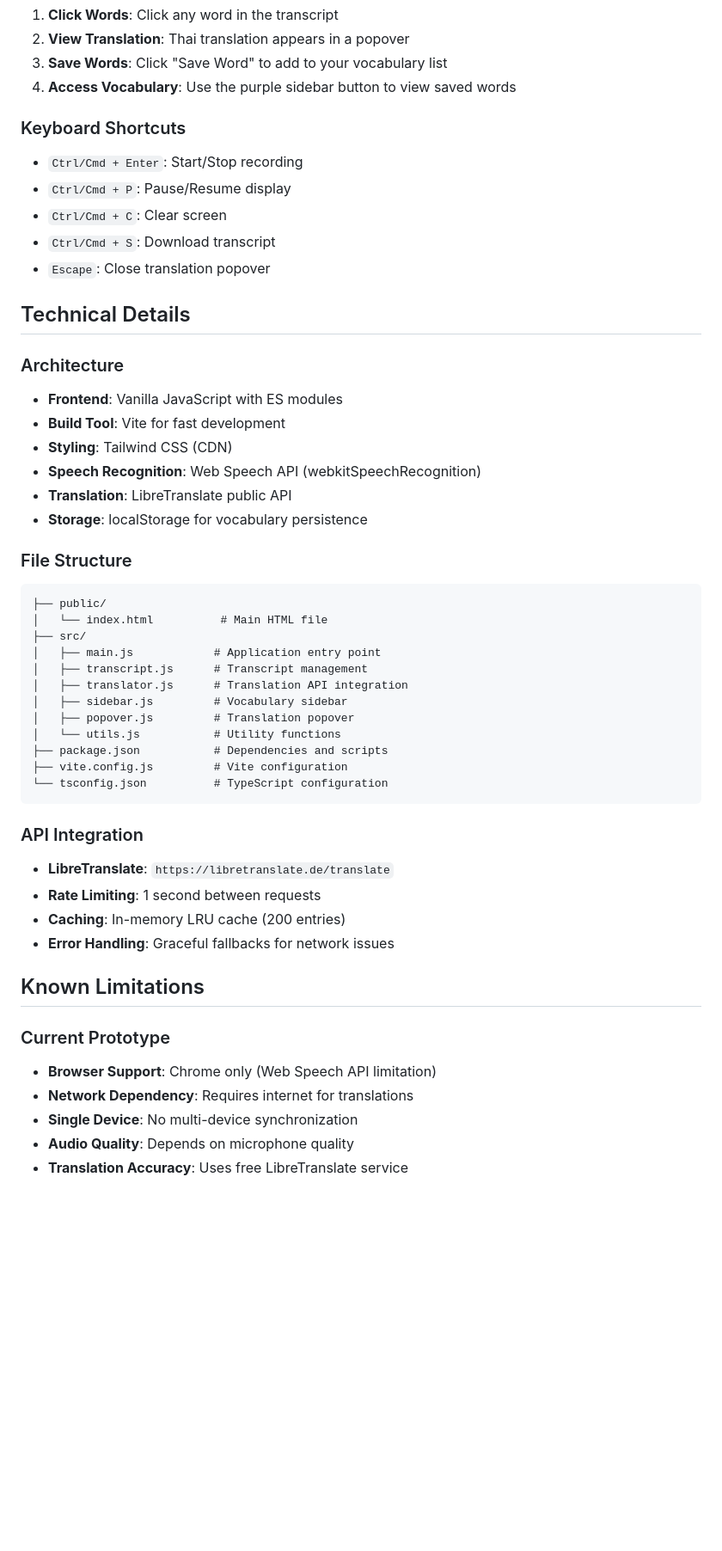
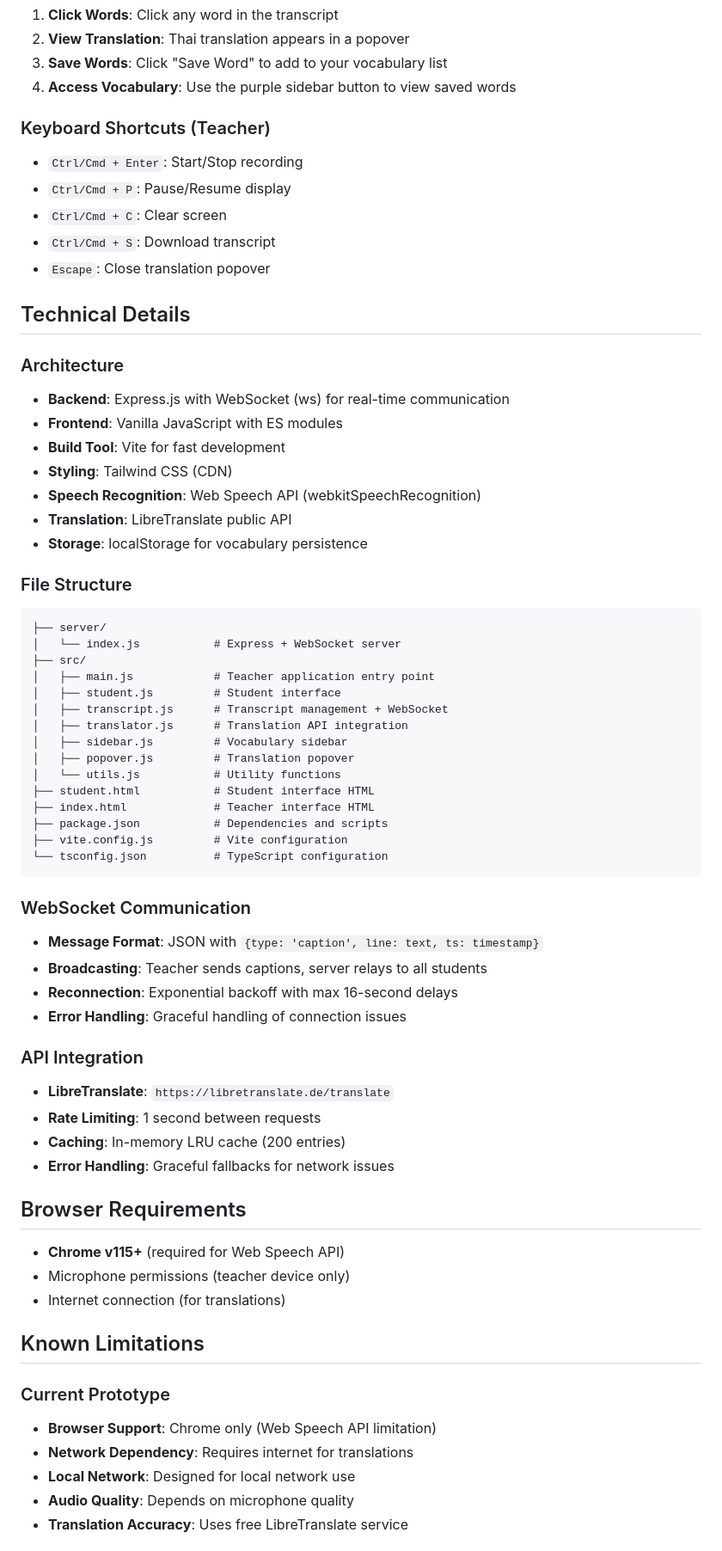
Before and after one commit to GrahamDerry/livesub-classroom-prototype, a Markdown page: README.md, the part around one of its changes. Shown at 86% size. GitHub-like rendering; blank space fills up the shorter version.

````diff
--- a/README.md
+++ b/README.md
@@ -71,7 +114,7 @@ Simply open `public/index.html` in Chrome (v115+)
 3. **Save Words**: Click "Save Word" to add to your vocabulary list
 4. **Access Vocabulary**: Use the purple sidebar button to view saved words
 
-### Keyboard Shortcuts
+### Keyboard Shortcuts (Teacher)
 - `Ctrl/Cmd + Enter`: Start/Stop recording
 - `Ctrl/Cmd + P`: Pause/Resume display
 - `Ctrl/Cmd + C`: Clear screen
@@ -81,6 +124,7 @@ Simply open `public/index.html` in Chrome (v115+)
 ## Technical Details
 
 ### Architecture
+- **Backend**: Express.js with WebSocket (ws) for real-time communication
 - **Frontend**: Vanilla JavaScript with ES modules
 - **Build Tool**: Vite for fast development
 - **Styling**: Tailwind CSS (CDN)
@@ -90,19 +134,28 @@ Simply open `public/index.html` in Chrome (v115+)
 
 ### File Structure
 ```
-├── public/
-│   └── index.html          # Main HTML file
+├── server/
+│   └── index.js           # Express + WebSocket server
 ├── src/
-│   ├── main.js            # Application entry point
-│   ├── transcript.js      # Transcript management
+│   ├── main.js            # Teacher application entry point
+│   ├── student.js         # Student interface
+│   ├── transcript.js      # Transcript management + WebSocket
 │   ├── translator.js      # Translation API integration
 │   ├── sidebar.js         # Vocabulary sidebar
 │   ├── popover.js         # Translation popover
 │   └── utils.js           # Utility functions
+├── student.html           # Student interface HTML
+├── index.html             # Teacher interface HTML
 ├── package.json           # Dependencies and scripts
 ├── vite.config.js         # Vite configuration
 └── tsconfig.json          # TypeScript configuration
 ```
+
+### WebSocket Communication
+- **Message Format**: JSON with `{type: 'caption', line: text, ts: timestamp}`
+- **Broadcasting**: Teacher sends captions, server relays to all students
+- **Reconnection**: Exponential backoff with max 16-second delays
+- **Error Handling**: Graceful handling of connection issues
 
 ### API Integration
 - **LibreTranslate**: `https://libretranslate.de/translate`
@@ -110,12 +163,18 @@ Simply open `public/index.html` in Chrome (v115+)
 - **Caching**: In-memory LRU cache (200 entries)
 - **Error Handling**: Graceful fallbacks for network issues
 
+## Browser Requirements
+
+- **Chrome v115+** (required for Web Speech API)
+- Microphone permissions (teacher device only)
+- Internet connection (for translations)
+
 ## Known Limitations
 
 ### Current Prototype
 - **Browser Support**: Chrome only (Web Speech API limitation)
 - **Network Dependency**: Requires internet for translations
-- **Single Device**: No multi-device synchronization
+- **Local Network**: Designed for local network use
 - **Audio Quality**: Depends on microphone quality
 - **Translation Accuracy**: Uses free LibreTranslate service
 
````
Also changed, not shown: other parts of README.md (+97 -41 lines).
